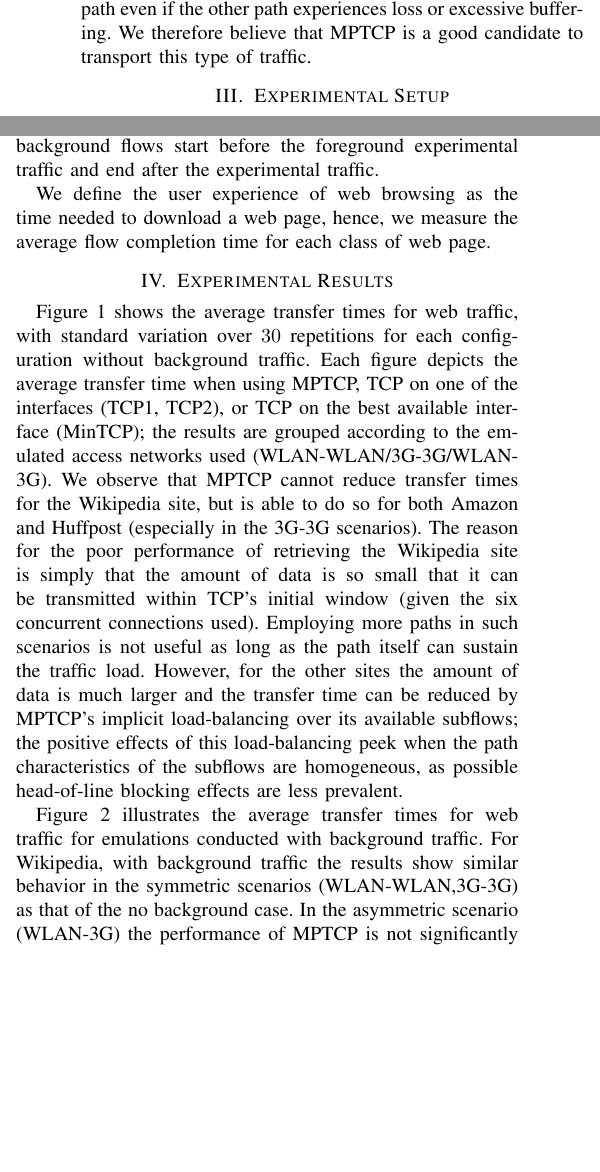
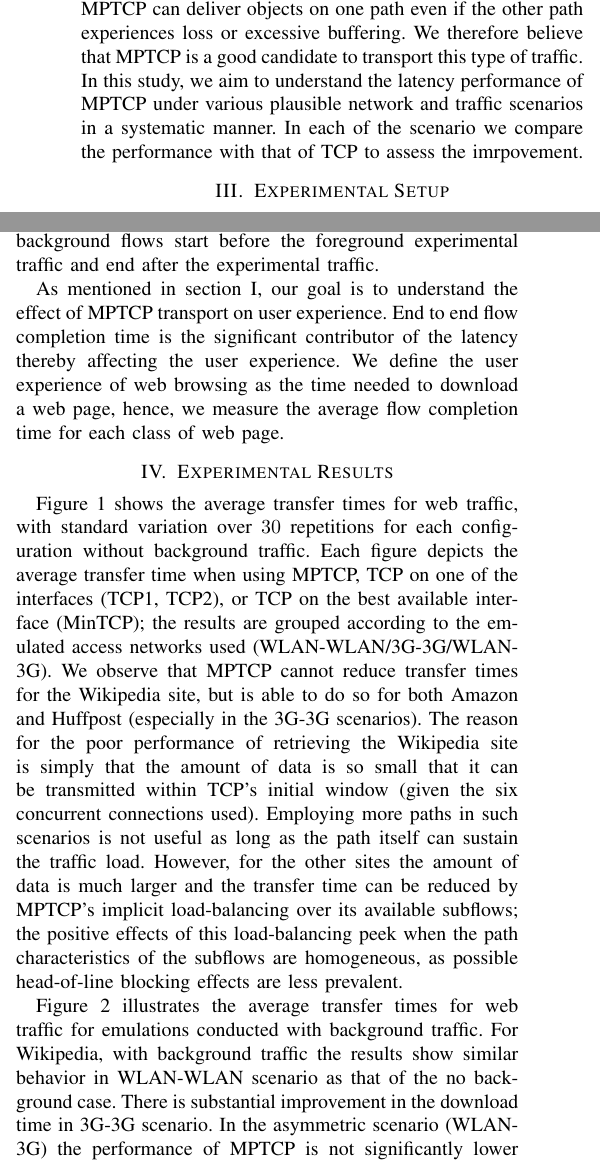
Before and after one commit to vkirany/mptcp-sncnw, a LaTeX paper (main.tex, which reads setup-results.tex, web-multipath.tex): two parts of the columns of page 2 of 4, joined at a grey line, cut so that both start at the same text, the shorter picture padded with empty space. Compiled offline with pdfLaTeX; a LaTeX package or settings file that is missing is left out.

Commit message:
update abstract intro setup

```diff
--- a/setup-results.tex
+++ b/setup-results.tex
@@ -32,12 +33,9 @@ start before the foreground experimental traffic and end after the experimental
 
 
 
-We define the user experience of web browsing as the time needed to download a web page, hence, we measure the average flow completion
-time for each class of web page.
-
-
-
-
+As mentioned in section~\ref{sec:introduction}, our goal is to understand the effect of MPTCP transport on user experience. End to end flow completion time
+is the significant contributor of the latency thereby affecting the user experience.  We define the user experience of web browsing as the time
+needed to download a web page, hence, we measure the average flow completion time for each class of web page.
 
 
 
@@ -121,8 +115,9 @@ possible head-of-line blocking effects are less prevalent.
 
 
 Figure \ref{fig:web-bg} illustrates the average transfer times for web traffic for emulations conducted with background traffic.
-For Wikipedia, with background traffic the results show similar behavior in the symmetric scenarios (WLAN-WLAN,3G-3G) as that of the
-no background case. In the asymmetric scenario (WLAN-3G) the performance of MPTCP is not significantly lower than that of the TCP as
+For Wikipedia, with background traffic the results show similar behavior in WLAN-WLAN scenario as that of the no background case.
+There is substantial improvement in the download time in 3G-3G scenario.
+In the asymmetric scenario (WLAN-3G) the performance of MPTCP is not significantly lower than that of the TCP as
 seen in no background case. We observed two different aspects that could be reason for this improvement. Primarily there were losses
 in the background flows that make the background TCP flow to back off at times. We also observed that data split between the two interfaces is
 not even, and more than 99\% of data transferred on the WLAN interface resulting in lower head of line blocking.
--- a/web-multipath.tex
+++ b/web-multipath.tex
@@ -39,10 +39,9 @@ transmission. To further improve resilience MPTCP allows senders to retransmit
 lost segments on a different subflow. This retransmission strategy enables
 moving data from a path that breaks during transmission.
 
-MPTCP is able to schedule web objects on different paths simultaneously. Therefore, MPTCP can deliver objects on one path even if the other path
-experiences loss or excessive buffering. We therefore believe that MPTCP is a good candidate to transport this type of traffic.
-
-%\per{something about why we would expect that MPTCP can help/what properties of
-%MPTCP that is potentially beneficial for this type of traffic.}
-
-%\ozgu{also maybe talk about the challenges of multipath, especially in heterogeneous cases, and then conclude we need to investigate and that is what we are doing! Per, I am leaving this to you :) If you like I can have a round in the evening.}
+Within the standard operation, MPTCP is able to schedule web objects on different paths simultaneously.
+Therefore, MPTCP can deliver objects on one path even if the other path
+experiences loss or excessive buffering. We therefore believe that MPTCP is a good candidate
+to transport this type of traffic. In this study, we aim to understand the latency performance of MPTCP
+under various plausible network and traffic scenarios in a systematic manner. In each of the scenario
+we compare the performance with that of TCP to assess the imrpovement.
```
Also changed, not shown: main.tex (+6 -4 lines), plots/MPTCP-Web.pdf, setup-results.tex (7 more changed lines).
